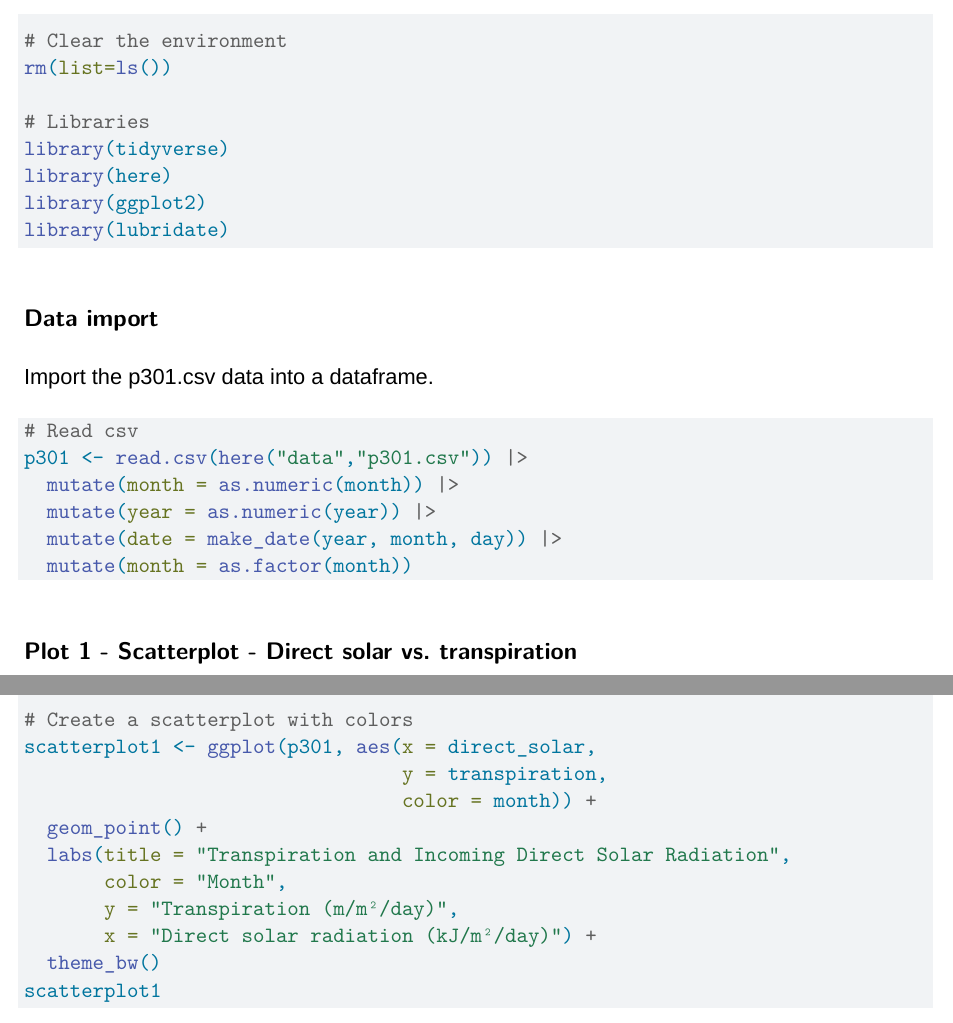
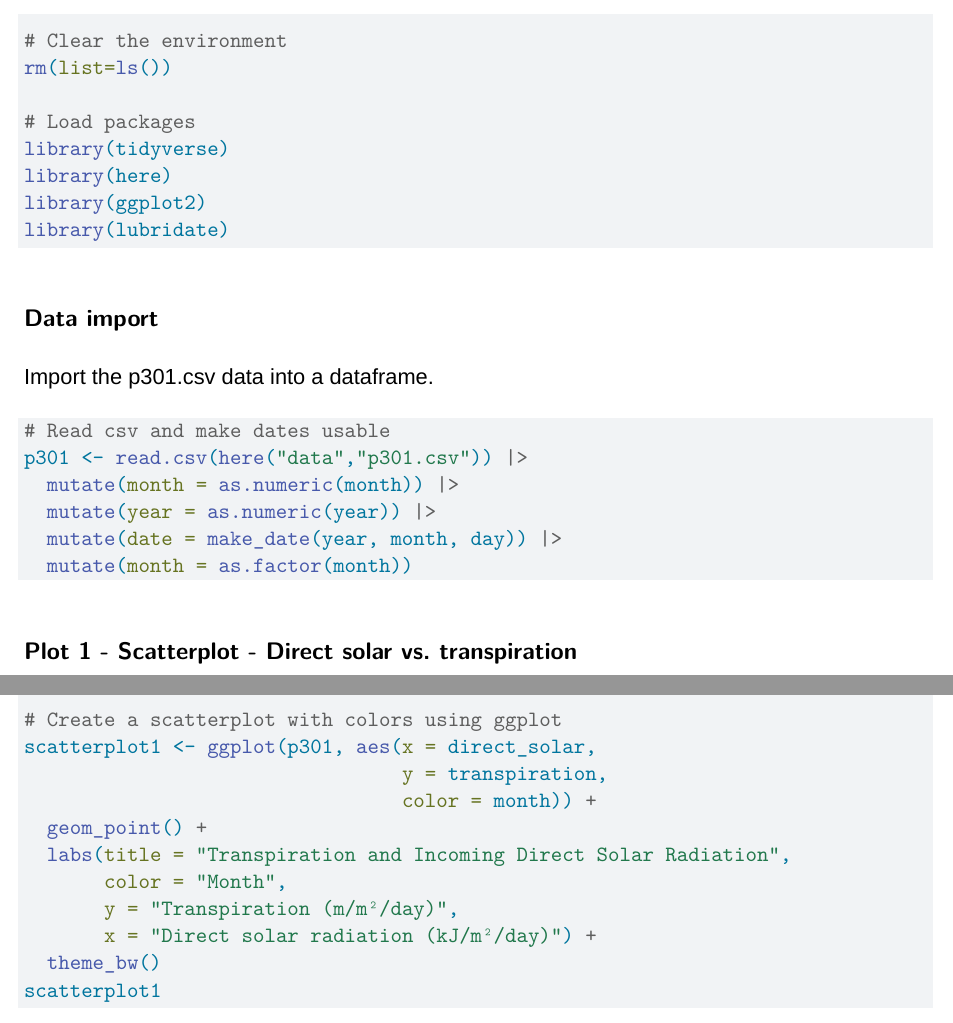
Before and after one commit to NathanLau8/week2_git, a Quarto document (week1/p301_assignment1.qmd): two parts of pages 1 and 2 of 3, joined at a grey line, cut so that both start at the same text. Rendered offline with R 4.5, knitr and Pandoc in place of Quarto, then LaTeX, with nearby package versions; a font, style sheet, LaTeX package, included part or bibliography that could not be used is replaced or left out.

Commit message:
Typos fixes

````diff
--- a/week1/p301_assignment1.qmd
+++ b/week1/p301_assignment1.qmd
@@ -22,7 +22,7 @@ United States Forest Service data of an experimental watershed in Southern Calif
 # Clear the environment
 rm(list=ls())
 
-# Libraries
+# Load packages
 library(tidyverse)
 library(here)
 library(ggplot2)
@@ -34,7 +34,7 @@ library(lubridate)
 Import the p301.csv data into a dataframe.
 
 ```{r}
-# Read csv
+# Read csv and make dates usable
 p301 <- read.csv(here("data","p301.csv")) |>
   mutate(month = as.numeric(month)) |>
   mutate(year = as.numeric(year)) |>
@@ -45,7 +45,7 @@ p301 <- read.csv(here("data","p301.csv")) |>
 ## Plot 1 - Scatterplot - Direct solar vs. transpiration
 
 ```{r}
-# Create a scatterplot with colors
+# Create a scatterplot with colors using ggplot
 scatterplot1 <- ggplot(p301, aes(x = direct_solar,
                                  y = transpiration,
                                  color = month)) +
````
